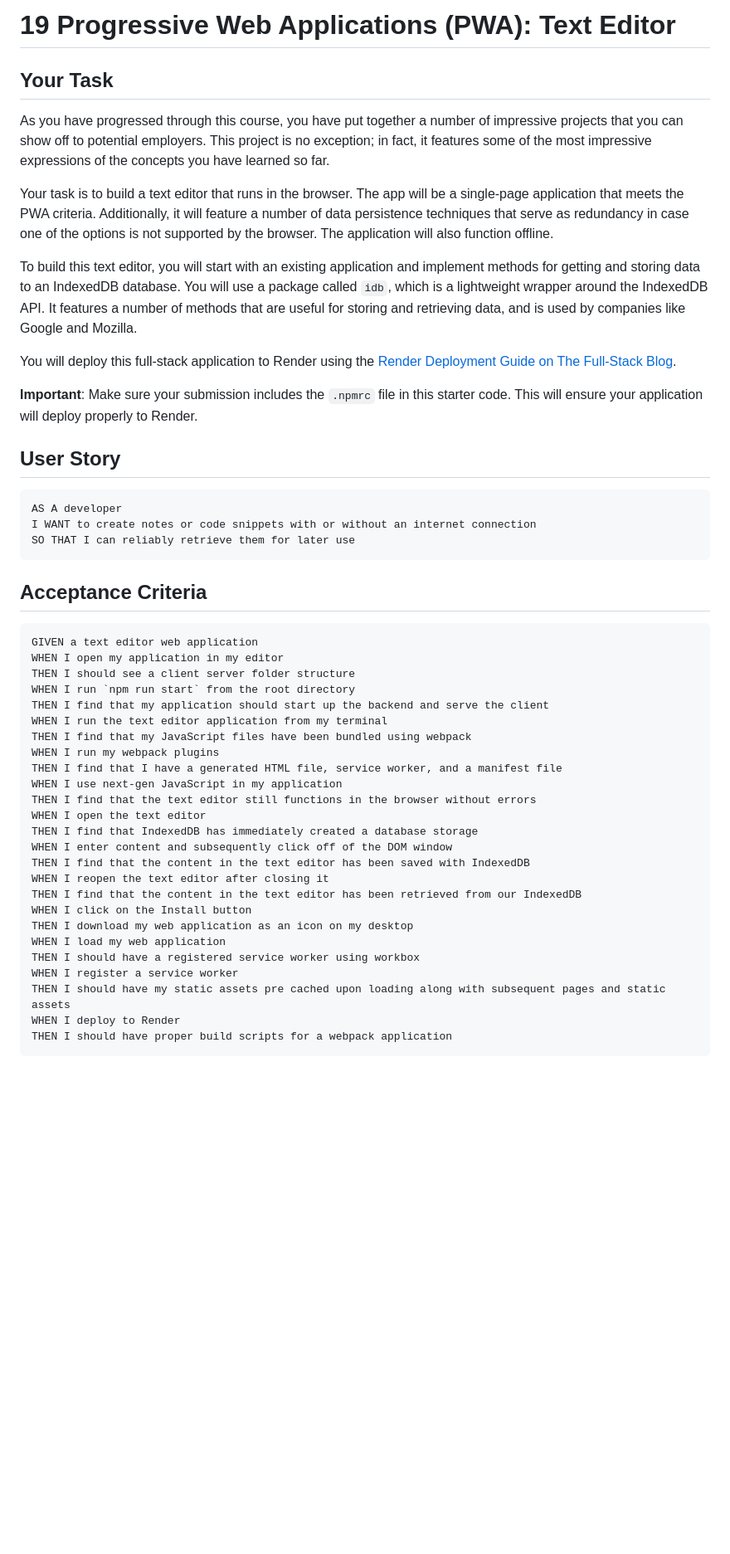
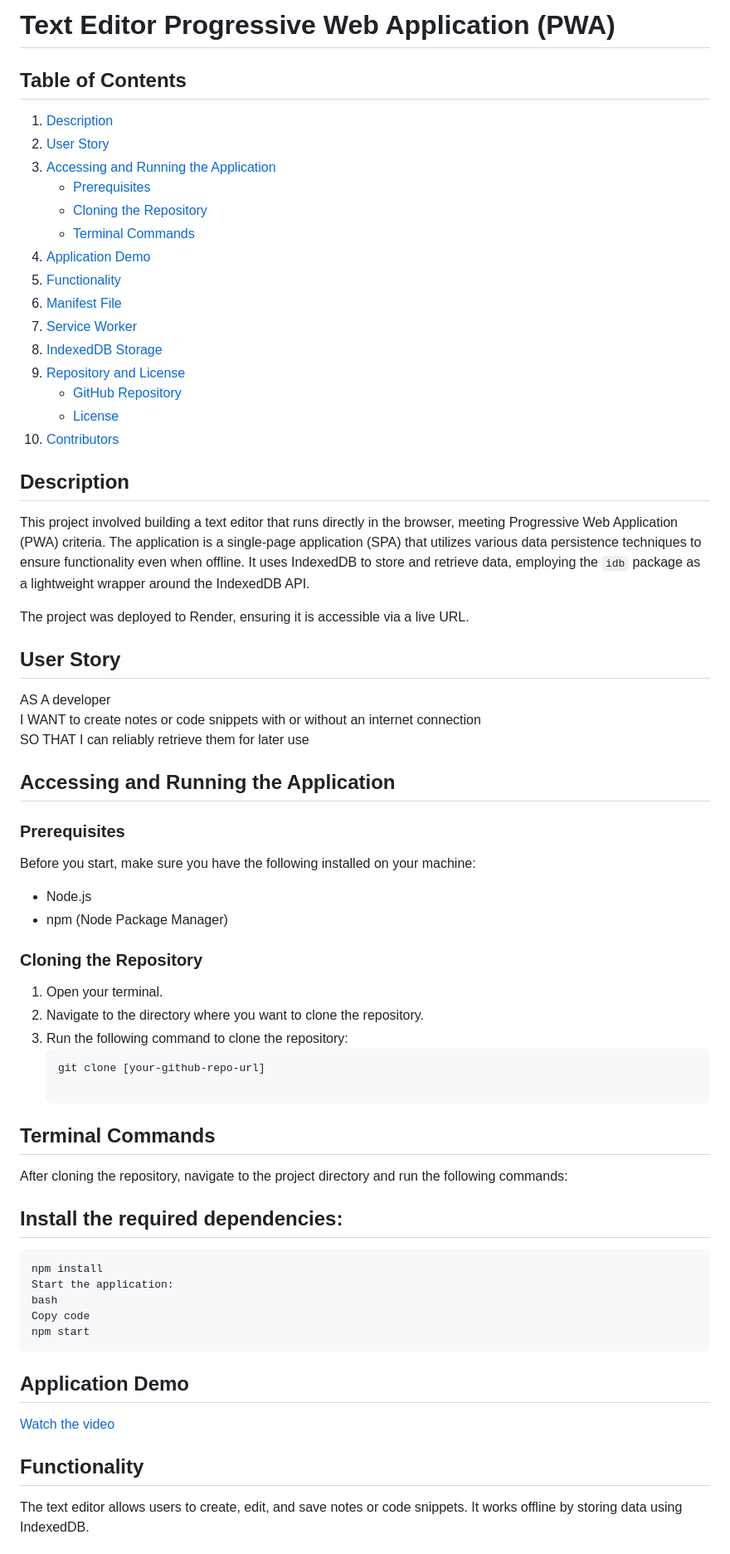
Before and after one commit to brandeecheung/PWA-texteditor, a Markdown page: README.md, the part around the change printed below. Shown: that part at 83% size. Rendered like a GitHub page; blank space fills up the shorter version.

````diff
--- a/README.md
+++ b/README.md
@@ -1,52 +1,62 @@
-# 19 Progressive Web Applications (PWA): Text Editor
+# Text Editor Progressive Web Application (PWA)
 
-## Your Task
+## Table of Contents
+1. [Description](#description)
+2. [User Story](#user-story)
+3. [Accessing and Running the Application](#accessing-and-running-the-application)
+    - [Prerequisites](#prerequisites)
+    - [Cloning the Repository](#cloning-the-repository)
+    - [Terminal Commands](#terminal-commands)
+4. [Application Demo](#application-demo)
+5. [Functionality](#functionality)
+6. [Manifest File](#manifest-file)
+7. [Service Worker](#service-worker)
+8. [IndexedDB Storage](#indexeddb-storage)
+9. [Repository and License](#repository-and-license)
+    - [GitHub Repository](#github-repository)
+    - [License](#license)
+10. [Contributors](#contributors)
 
-As you have progressed through this course, you have put together a number of impressive projects that you can show off to potential employers. This project is no exception; in fact, it features some of the most impressive expressions of the concepts you have learned so far.
+## Description
+This project involved building a text editor that runs directly in the browser, meeting Progressive Web Application (PWA) criteria. The application is a single-page application (SPA) that utilizes various data persistence techniques to ensure functionality even when offline. It uses IndexedDB to store and retrieve data, employing the `idb` package as a lightweight wrapper around the IndexedDB API.
 
-Your task is to build a text editor that runs in the browser. The app will be a single-page application that meets the PWA criteria. Additionally, it will feature a number of data persistence techniques that serve as redundancy in case one of the options is not supported by the browser. The application will also function offline.
-
-To build this text editor, you will start with an existing application and implement methods for getting and storing data to an IndexedDB database. You will use a package called `idb`, which is a lightweight wrapper around the IndexedDB API. It features a number of methods that are useful for storing and retrieving data, and is used by companies like Google and Mozilla.
-
-You will deploy this full-stack application to Render using the [Render Deployment Guide on The Full-Stack Blog](https://coding-boot-camp.github.io/full-stack/render/render-deployment-guide).
-
-**Important**: Make sure your submission includes the `.npmrc` file in this starter code.  This will ensure your application will deploy properly to Render.
+The project was deployed to Render, ensuring it is accessible via a live URL.
 
 ## User Story
-
-```md
 AS A developer
 I WANT to create notes or code snippets with or without an internet connection
 SO THAT I can reliably retrieve them for later use
+
+## Accessing and Running the Application
+
+### Prerequisites
+Before you start, make sure you have the following installed on your machine:
+- Node.js
+- npm (Node Package Manager)
+
+### Cloning the Repository
+1. Open your terminal.
+2. Navigate to the directory where you want to clone the repository.
+3. Run the following command to clone the repository:
+   ```bash
+   git clone [your-github-repo-url]
+
+## Terminal Commands
+After cloning the repository, navigate to the project directory and run the following commands:
+
+## Install the required dependencies:
+
+```bash
+npm install
+Start the application:
+bash
+Copy code
+npm start
 ```
 
-## Acceptance Criteria
+## Application Demo
+[Watch the video](https://www.example.com/video.mp4)
 
-```md
-GIVEN a text editor web application
-WHEN I open my application in my editor
-THEN I should see a client server folder structure
-WHEN I run `npm run start` from the root directory
-THEN I find that my application should start up the backend and serve the client
-WHEN I run the text editor application from my terminal
-THEN I find that my JavaScript files have been bundled using webpack
-WHEN I run my webpack plugins
-THEN I find that I have a generated HTML file, service worker, and a manifest file
-WHEN I use next-gen JavaScript in my application
-THEN I find that the text editor still functions in the browser without errors
-WHEN I open the text editor
-THEN I find that IndexedDB has immediately created a database storage
-WHEN I enter content and subsequently click off of the DOM window
-THEN I find that the content in the text editor has been saved with IndexedDB
-WHEN I reopen the text editor after closing it
-THEN I find that the content in the text editor has been retrieved from our IndexedDB
-WHEN I click on the Install button
-THEN I download my web application as an icon on my desktop
-WHEN I load my web application
-THEN I should have a registered service worker using workbox
-WHEN I register a service worker
-THEN I should have my static assets pre cached upon loading along with subsequent pages and static assets
-WHEN I deploy to Render
-THEN I should have proper build scripts for a webpack application
-```
+## Functionality
+The text editor allows users to create, edit, and save notes or code snippets. It works offline by storing data using IndexedDB.
 
````
Also changed, not shown: other parts of README.md (+13 -87 lines).
